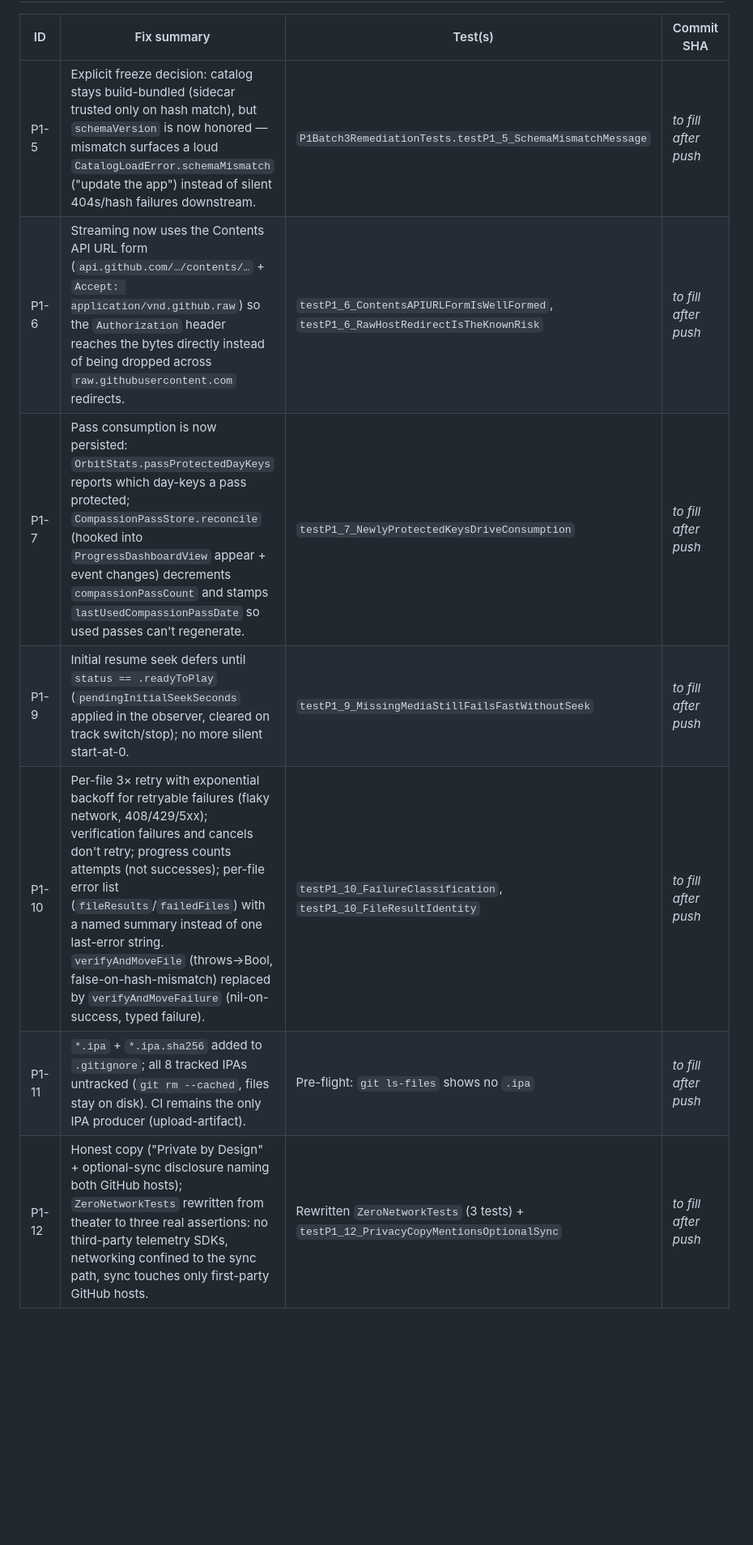
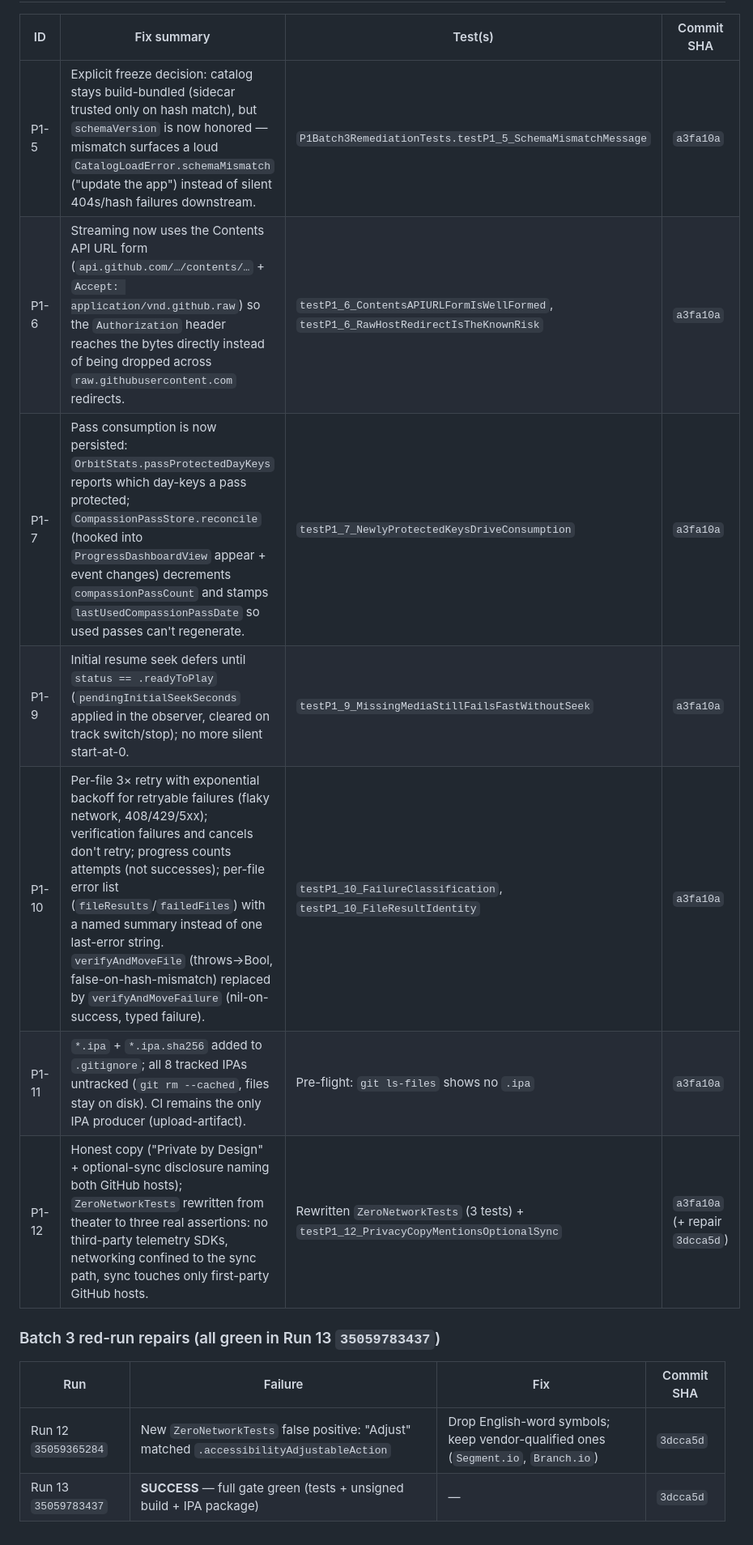
Before and after one commit to vkr1729/MindSpace-iOS, a Markdown page: CODE_REVIEW.md, the part around one of its changes. Shown at 81% size. GitHub-like rendering; blank space fills up the shorter version.

Commit message:
docs(review): complete Batch 3 Fix Log with SHAs and repair record

```diff
--- a/CODE_REVIEW.md
+++ b/CODE_REVIEW.md
@@ -183,9 +183,15 @@ Keychain (`…ThisDeviceOnly`, update-then-add) for the PAT; mandatory hash-befo
 | ID | Fix summary | Test(s) | Commit SHA |
 |----|-------------|---------|------------|
-| P1-5 | Explicit freeze decision: catalog stays build-bundled (sidecar trusted only on hash match), but `schemaVersion` is now honored — mismatch surfaces a loud `CatalogLoadError.schemaMismatch` ("update the app") instead of silent 404s/hash failures downstream. | `P1Batch3RemediationTests.testP1_5_SchemaMismatchMessage` | _to fill after push_ |
-| P1-6 | Streaming now uses the Contents API URL form (`api.github.com/…/contents/…` + `Accept: application/vnd.github.raw`) so the `Authorization` header reaches the bytes directly instead of being dropped across `raw.githubusercontent.com` redirects. | `testP1_6_ContentsAPIURLFormIsWellFormed`, `testP1_6_RawHostRedirectIsTheKnownRisk` | _to fill after push_ |
-| P1-7 | Pass consumption is now persisted: `OrbitStats.passProtectedDayKeys` reports which day-keys a pass protected; `CompassionPassStore.reconcile` (hooked into `ProgressDashboardView` appear + event changes) decrements `compassionPassCount` and stamps `lastUsedCompassionPassDate` so used passes can't regenerate. | `testP1_7_NewlyProtectedKeysDriveConsumption` | _to fill after push_ |
-| P1-9 | Initial resume seek defers until `status == .readyToPlay` (`pendingInitialSeekSeconds` applied in the observer, cleared on track switch/stop); no more silent start-at-0. | `testP1_9_MissingMediaStillFailsFastWithoutSeek` | _to fill after push_ |
-| P1-10 | Per-file 3× retry with exponential backoff for retryable failures (flaky network, 408/429/5xx); verification failures and cancels don't retry; progress counts attempts (not successes); per-file error list (`fileResults`/`failedFiles`) with a named summary instead of one last-error string. `verifyAndMoveFile` (throws→Bool, false-on-hash-mismatch) replaced by `verifyAndMoveFailure` (nil-on-success, typed failure). | `testP1_10_FailureClassification`, `testP1_10_FileResultIdentity` | _to fill after push_ |
-| P1-11 | `*.ipa` + `*.ipa.sha256` added to `.gitignore`; all 8 tracked IPAs untracked (`git rm --cached`, files stay on disk). CI remains the only IPA producer (upload-artifact). | Pre-flight: `git ls-files` shows no `.ipa` | _to fill after push_ |
-| P1-12 | Honest copy ("Private by Design" + optional-sync disclosure naming both GitHub hosts); `ZeroNetworkTests` rewritten from theater to three real assertions: no third-party telemetry SDKs, networking confined to the sync path, sync touches only first-party GitHub hosts. | Rewritten `ZeroNetworkTests` (3 tests) + `testP1_12_PrivacyCopyMentionsOptionalSync` | _to fill after push_ |
+| P1-5 | Explicit freeze decision: catalog stays build-bundled (sidecar trusted only on hash match), but `schemaVersion` is now honored — mismatch surfaces a loud `CatalogLoadError.schemaMismatch` ("update the app") instead of silent 404s/hash failures downstream. | `P1Batch3RemediationTests.testP1_5_SchemaMismatchMessage` | `a3fa10a` |
+| P1-6 | Streaming now uses the Contents API URL form (`api.github.com/…/contents/…` + `Accept: application/vnd.github.raw`) so the `Authorization` header reaches the bytes directly instead of being dropped across `raw.githubusercontent.com` redirects. | `testP1_6_ContentsAPIURLFormIsWellFormed`, `testP1_6_RawHostRedirectIsTheKnownRisk` | `a3fa10a` |
+| P1-7 | Pass consumption is now persisted: `OrbitStats.passProtectedDayKeys` reports which day-keys a pass protected; `CompassionPassStore.reconcile` (hooked into `ProgressDashboardView` appear + event changes) decrements `compassionPassCount` and stamps `lastUsedCompassionPassDate` so used passes can't regenerate. | `testP1_7_NewlyProtectedKeysDriveConsumption` | `a3fa10a` |
+| P1-9 | Initial resume seek defers until `status == .readyToPlay` (`pendingInitialSeekSeconds` applied in the observer, cleared on track switch/stop); no more silent start-at-0. | `testP1_9_MissingMediaStillFailsFastWithoutSeek` | `a3fa10a` |
+| P1-10 | Per-file 3× retry with exponential backoff for retryable failures (flaky network, 408/429/5xx); verification failures and cancels don't retry; progress counts attempts (not successes); per-file error list (`fileResults`/`failedFiles`) with a named summary instead of one last-error string. `verifyAndMoveFile` (throws→Bool, false-on-hash-mismatch) replaced by `verifyAndMoveFailure` (nil-on-success, typed failure). | `testP1_10_FailureClassification`, `testP1_10_FileResultIdentity` | `a3fa10a` |
+| P1-11 | `*.ipa` + `*.ipa.sha256` added to `.gitignore`; all 8 tracked IPAs untracked (`git rm --cached`, files stay on disk). CI remains the only IPA producer (upload-artifact). | Pre-flight: `git ls-files` shows no `.ipa` | `a3fa10a` |
+| P1-12 | Honest copy ("Private by Design" + optional-sync disclosure naming both GitHub hosts); `ZeroNetworkTests` rewritten from theater to three real assertions: no third-party telemetry SDKs, networking confined to the sync path, sync touches only first-party GitHub hosts. | Rewritten `ZeroNetworkTests` (3 tests) + `testP1_12_PrivacyCopyMentionsOptionalSync` | `a3fa10a` (+ repair `3dcca5d`) |
+
+### Batch 3 red-run repairs (all green in Run 13 `35059783437`)
+| Run | Failure | Fix | Commit SHA |
+|-----|---------|-----|------------|
+| Run 12 `35059365284` | New `ZeroNetworkTests` false positive: "Adjust" matched `.accessibilityAdjustableAction` | Drop English-word symbols; keep vendor-qualified ones (`Segment.io`, `Branch.io`) | `3dcca5d` |
+| Run 13 `35059783437` | **SUCCESS** — full gate green (tests + unsigned build + IPA package) | — | `3dcca5d` |
```
Also changed, not shown: other parts of CODE_REVIEW.md (+1 -1 lines).
